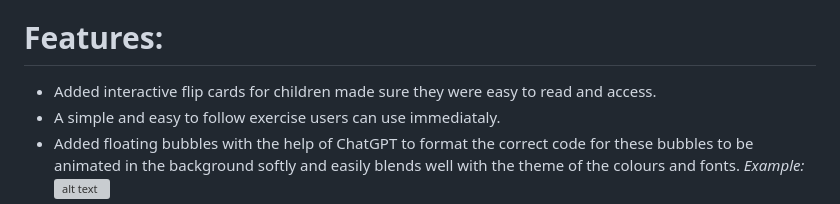
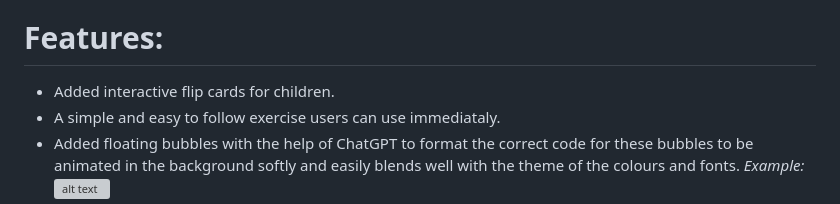
Before and after one commit to ZaenbA/mindful-moments, a Markdown page: README.md, the part around the change. Drawn GitHub-style; grey boxes are pictures that could not be loaded.

Commit message:
edited a sentence.

```diff
--- a/README.md
+++ b/README.md
@@ -68,7 +68,7 @@ These fonts were chosen as they are clear and simple to read and they have a sof
 
 # **Features:**
 
-- Added interactive flip cards for children made sure they were easy to read and access.
+- Added interactive flip cards for children.
 - A simple and easy to follow exercise users can use immediataly.
 - Added floating bubbles with the help of ChatGPT to format the correct code for these bubbles to be animated in the background softly and easily blends well with the theme of the colours and fonts.
 *Example:*
```
